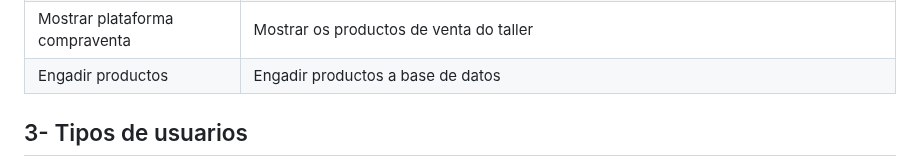
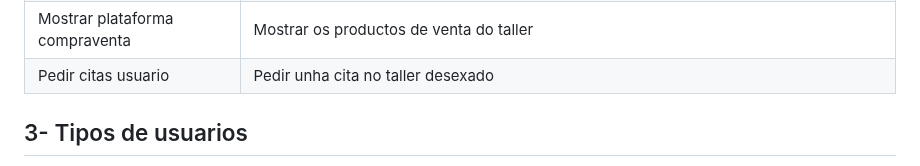
Before and after one commit to lucxss7/ProxectoDAW-24-25, a Markdown page: doc/Analise.md, the part around the change. Drawn GitHub-style.

```diff
--- a/doc/Analise.md
+++ b/doc/Analise.md
@@ -36,7 +36,7 @@ Esta aplicación ten como público obxectivo os talleres pequenos de Galicia que
 | Presentación do calendario do taller | Mostrar un calendario con horario e citas do taller, permitindo unha visión organizada do traballo diario. |
 | Presentación do calendario do usuario | Mostrar un calendario con horario e citas do usuario, permitindo crear citas e recordatorios útiles para o usaurio|
 | Mostrar plataforma compraventa | Mostrar os productos de venta do taller |
-| Engadir productos | Engadir productos a base de datos |
+| Pedir citas usuario | Pedir unha cita no taller desexado |
 
 
 ## 3- Tipos de usuarios
```
